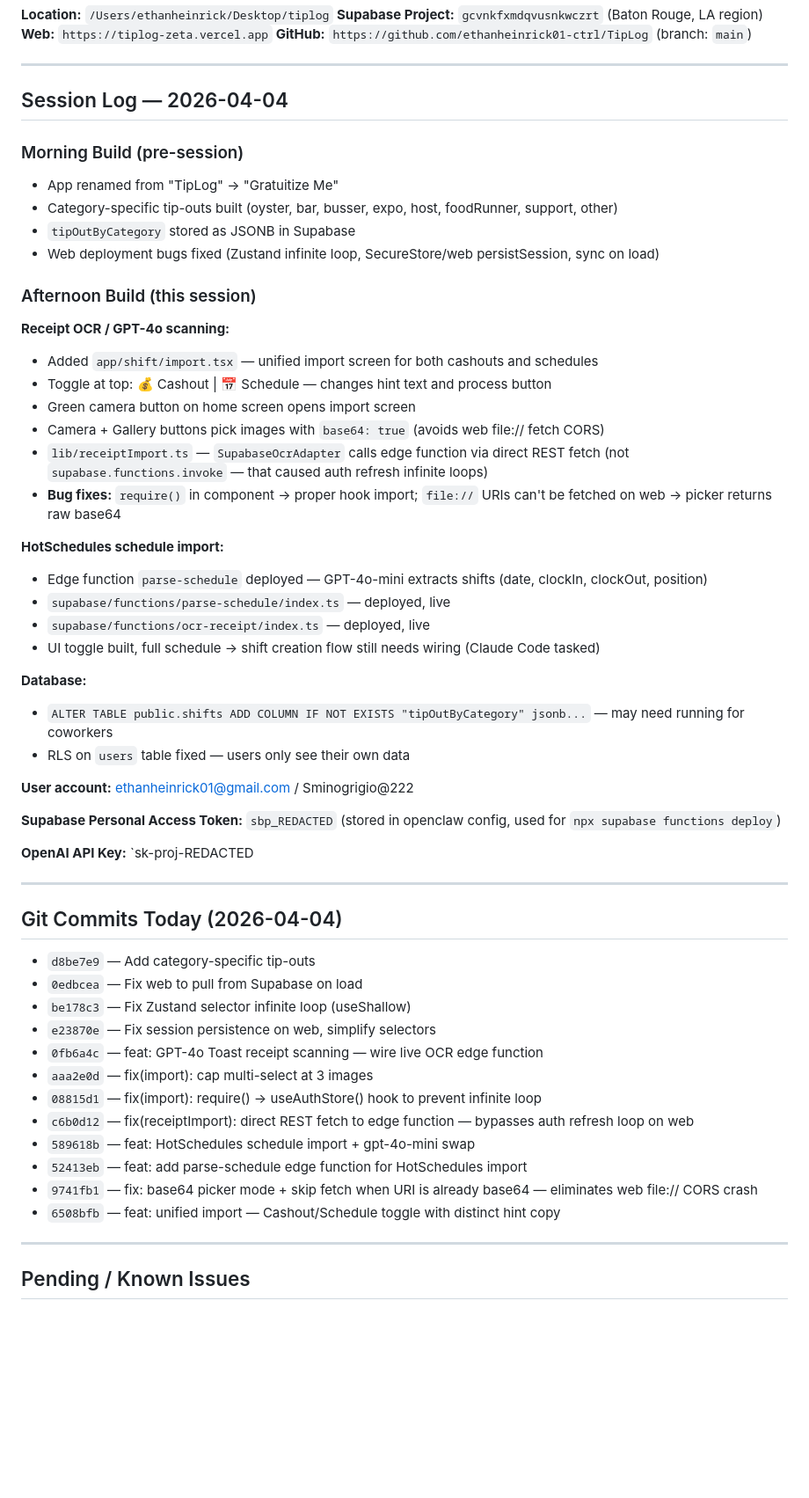
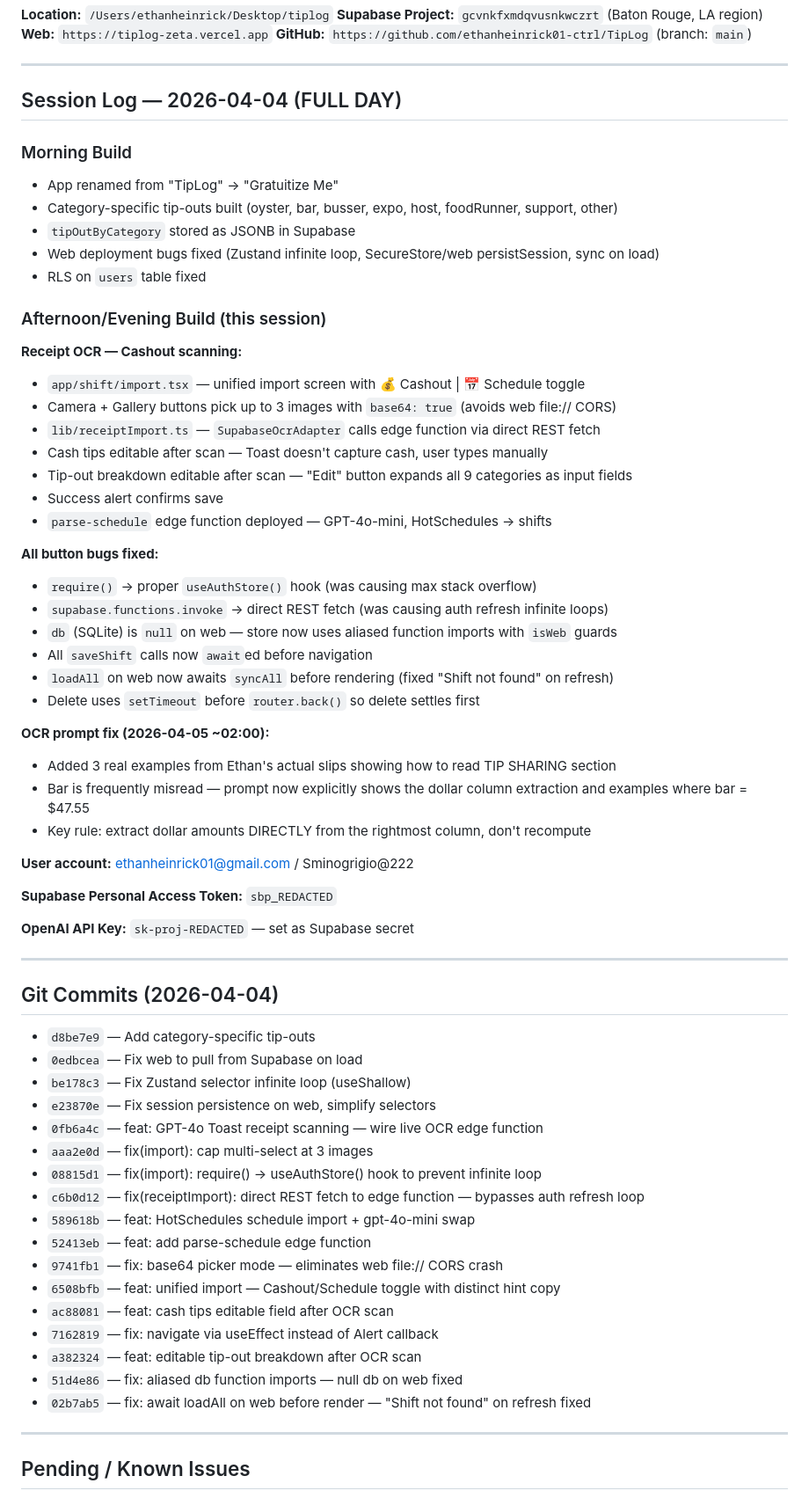
Before and after one commit to ethanheinrick01-ctrl/TipLog, a Markdown page: MEMORY.md, the part around one of its changes. Shown at 88% size. GitHub-like rendering; blank space fills up the shorter version.

Commit message:
memory: full session log 2026-04-04 (secrets redacted)

```diff
--- a/MEMORY.md
+++ b/MEMORY.md
@@ -14,43 +14,48 @@
 
 ---
 
-## Session Log — 2026-04-04
+## Session Log — 2026-04-04 (FULL DAY)
 
-### Morning Build (pre-session)
+### Morning Build
 - App renamed from "TipLog" → "Gratuitize Me"
 - Category-specific tip-outs built (oyster, bar, busser, expo, host, foodRunner, support, other)
 - `tipOutByCategory` stored as JSONB in Supabase
 - Web deployment bugs fixed (Zustand infinite loop, SecureStore/web persistSession, sync on load)
+- RLS on `users` table fixed
 
-### Afternoon Build (this session)
+### Afternoon/Evening Build (this session)
 
-**Receipt OCR / GPT-4o scanning:**
-- Added `app/shift/import.tsx` — unified import screen for both cashouts and schedules
-- Toggle at top: 💰 Cashout | 📅 Schedule — changes hint text and process button
-- Green camera button on home screen opens import screen
-- Camera + Gallery buttons pick images with `base64: true` (avoids web file:// fetch CORS)
-- `lib/receiptImport.ts` — `SupabaseOcrAdapter` calls edge function via direct REST fetch (not `supabase.functions.invoke` — that caused auth refresh infinite loops)
-- **Bug fixes:** `require()` in component → proper hook import; `file://` URIs can't be fetched on web → picker returns raw base64
+**Receipt OCR — Cashout scanning:**
+- `app/shift/import.tsx` — unified import screen with 💰 Cashout | 📅 Schedule toggle
+- Camera + Gallery buttons pick up to 3 images with `base64: true` (avoids web file:// CORS)
+- `lib/receiptImport.ts` — `SupabaseOcrAdapter` calls edge function via direct REST fetch
+- Cash tips editable after scan — Toast doesn't capture cash, user types manually
+- Tip-out breakdown editable after scan — "Edit" button expands all 9 categories as input fields
+- Success alert confirms save
+- `parse-schedule` edge function deployed — GPT-4o-mini, HotSchedules → shifts
 
-**HotSchedules schedule import:**
-- Edge function `parse-schedule` deployed — GPT-4o-mini extracts shifts (date, clockIn, clockOut, position)
-- `supabase/functions/parse-schedule/index.ts` — deployed, live
-- `supabase/functions/ocr-receipt/index.ts` — deployed, live
-- UI toggle built, full schedule → shift creation flow still needs wiring (Claude Code tasked)
+**All button bugs fixed:**
+- `require()` → proper `useAuthStore()` hook (was causing max stack overflow)
+- `supabase.functions.invoke` → direct REST fetch (was causing auth refresh infinite loops)
+- `db` (SQLite) is `null` on web — store now uses aliased function imports with `isWeb` guards
+- All `saveShift` calls now `await`ed before navigation
+- `loadAll` on web now awaits `syncAll` before rendering (fixed "Shift not found" on refresh)
+- Delete uses `setTimeout` before `router.back()` so delete settles first
 
-**Database:**
-- `ALTER TABLE public.shifts ADD COLUMN IF NOT EXISTS "tipOutByCategory" jsonb...` — may need running for coworkers
-- RLS on `users` table fixed — users only see their own data
+**OCR prompt fix (2026-04-05 ~02:00):**
+- Added 3 real examples from Ethan's actual slips showing how to read TIP SHARING section
+- Bar is frequently misread — prompt now explicitly shows the dollar column extraction and examples where bar = $47.55
+- Key rule: extract dollar amounts DIRECTLY from the rightmost column, don't recompute
 
 **User account:** ethanheinrick01@gmail.com / Sminogrigio@222
 
-**Supabase Personal Access Token:** `sbp_REDACTED` (stored in openclaw config, used for `npx supabase functions deploy`)
+**Supabase Personal Access Token:** `sbp_REDACTED`
 
-**OpenAI API Key:** `sk-proj-REDACTED
+**OpenAI API Key:** `sk-proj-REDACTED` — set as Supabase secret
 
 ---
 
-## Git Commits Today (2026-04-04)
+## Git Commits (2026-04-04)
 - `d8be7e9` — Add category-specific tip-outs
 - `0edbcea` — Fix web to pull from Supabase on load
 - `be178c3` — Fix Zustand selector infinite loop (useShallow)
@@ -58,11 +63,16 @@
 - `0fb6a4c` — feat: GPT-4o Toast receipt scanning — wire live OCR edge function
 - `aaa2e0d` — fix(import): cap multi-select at 3 images
 - `08815d1` — fix(import): require() → useAuthStore() hook to prevent infinite loop
-- `c6b0d12` — fix(receiptImport): direct REST fetch to edge function — bypasses auth refresh loop on web
+- `c6b0d12` — fix(receiptImport): direct REST fetch to edge function — bypasses auth refresh loop
 - `589618b` — feat: HotSchedules schedule import + gpt-4o-mini swap
-- `52413eb` — feat: add parse-schedule edge function for HotSchedules import
-- `9741fb1` — fix: base64 picker mode + skip fetch when URI is already base64 — eliminates web file:// CORS crash
+- `52413eb` — feat: add parse-schedule edge function
+- `9741fb1` — fix: base64 picker mode — eliminates web file:// CORS crash
 - `6508bfb` — feat: unified import — Cashout/Schedule toggle with distinct hint copy
+- `ac88081` — feat: cash tips editable field after OCR scan
+- `7162819` — fix: navigate via useEffect instead of Alert callback
+- `a382324` — feat: editable tip-out breakdown after OCR scan
+- `51d4e86` — fix: aliased db function imports — null db on web fixed
+- `02b7ab5` — fix: await loadAll on web before render — "Shift not found" on refresh fixed
 
 ---
 
```
Also changed, not shown: other parts of MEMORY.md (+14 -19 lines).
